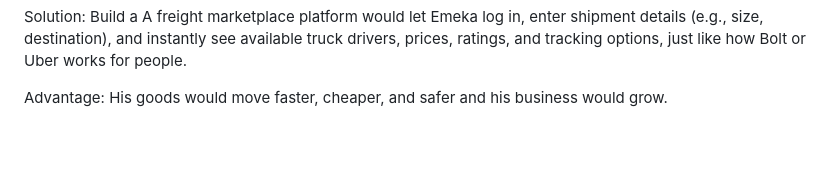
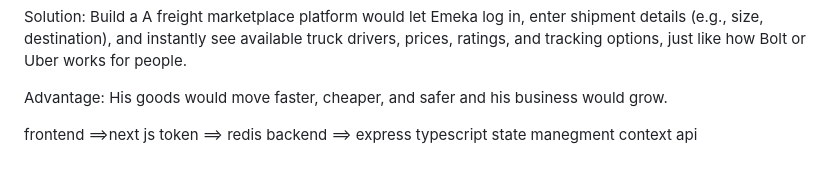
Before and after one commit to skido600/tranportapi, a Markdown page: README.md, the part around the change. Drawn GitHub-style; blank space fills up the shorter version.

```diff
--- a/README.md
+++ b/README.md
@@ -1496,3 +1496,9 @@ Solution:
 Build a A freight marketplace platform would let Emeka log in, enter shipment details (e.g., size, destination), and instantly see available truck drivers, prices, ratings, and tracking options, just like how Bolt or Uber works for people.
 
 Advantage: His goods would move faster, cheaper, and safer and his business would grow.
+
+
+frontend ==>next js
+token ==> redis
+backend ==> express typescript
+state manegment context api
```
